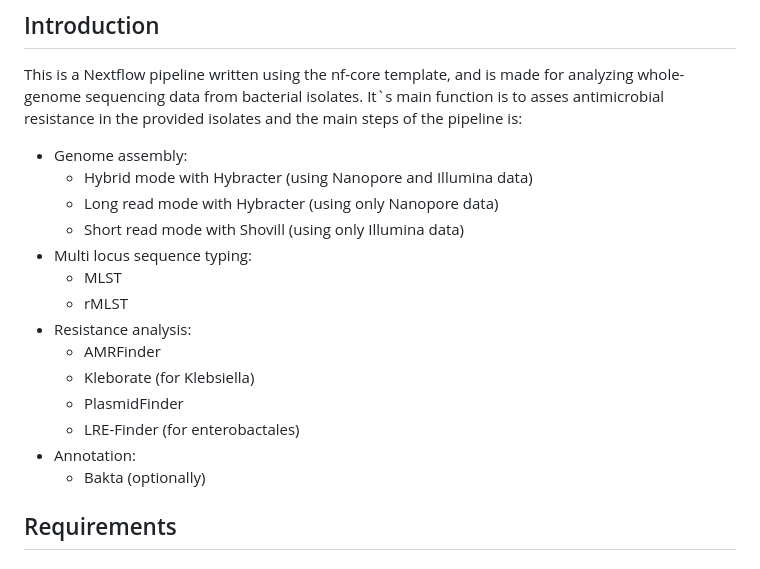
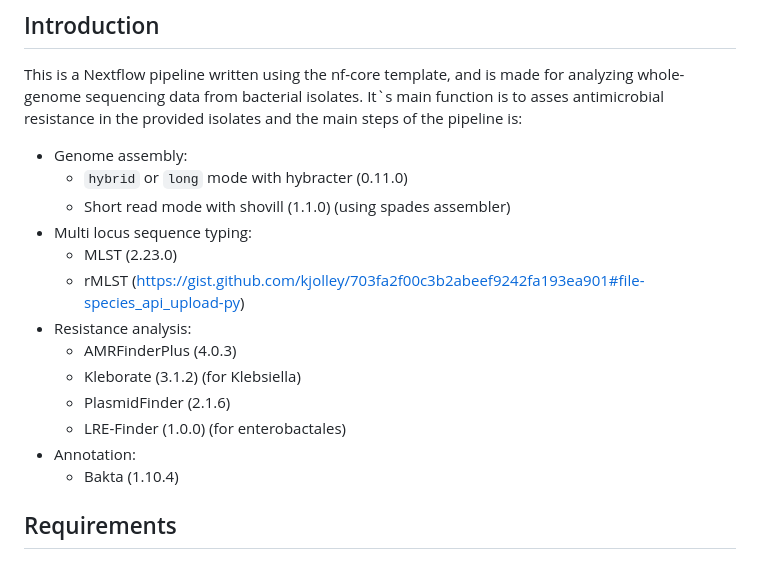
Before and after one commit to aevenstad/assembly_amr, a Markdown page: README.md, the part around the change. GitHub-like rendering.

```diff
--- a/README.md
+++ b/README.md
@@ -23,19 +23,18 @@
 This is a Nextflow pipeline written using the nf-core template, and is made for analyzing whole-genome sequencing data from bacterial isolates.
 It`s main function is to asses antimicrobial resistance in the provided isolates and the main steps of the pipeline is:
 * Genome assembly:
-  - Hybrid mode with Hybracter (using Nanopore and Illumina data)
-  - Long read mode with Hybracter (using only Nanopore data)
-  - Short read mode with Shovill (using only Illumina data)
+  - `hybrid` or `long` mode with hybracter (0.11.0)
+  - Short read mode with shovill (1.1.0) (using spades assembler)
 * Multi locus sequence typing:
-    - MLST
-    - rMLST
+    - MLST (2.23.0)
+    - rMLST (https://gist.github.com/kjolley/703fa2f00c3b2abeef9242fa193ea901#file-species_api_upload-py)
 * Resistance analysis:
-    - AMRFinder
-    - Kleborate (for Klebsiella)
-    - PlasmidFinder
-    - LRE-Finder (for enterobactales)
+    - AMRFinderPlus (4.0.3)
+    - Kleborate (3.1.2) (for Klebsiella)
+    - PlasmidFinder (2.1.6)
+    - LRE-Finder (1.0.0) (for enterobactales)
 * Annotation:
-    - Bakta (optionally)
+    - Bakta (1.10.4)
 
 ## Requirements
 ### Dependencies
```
